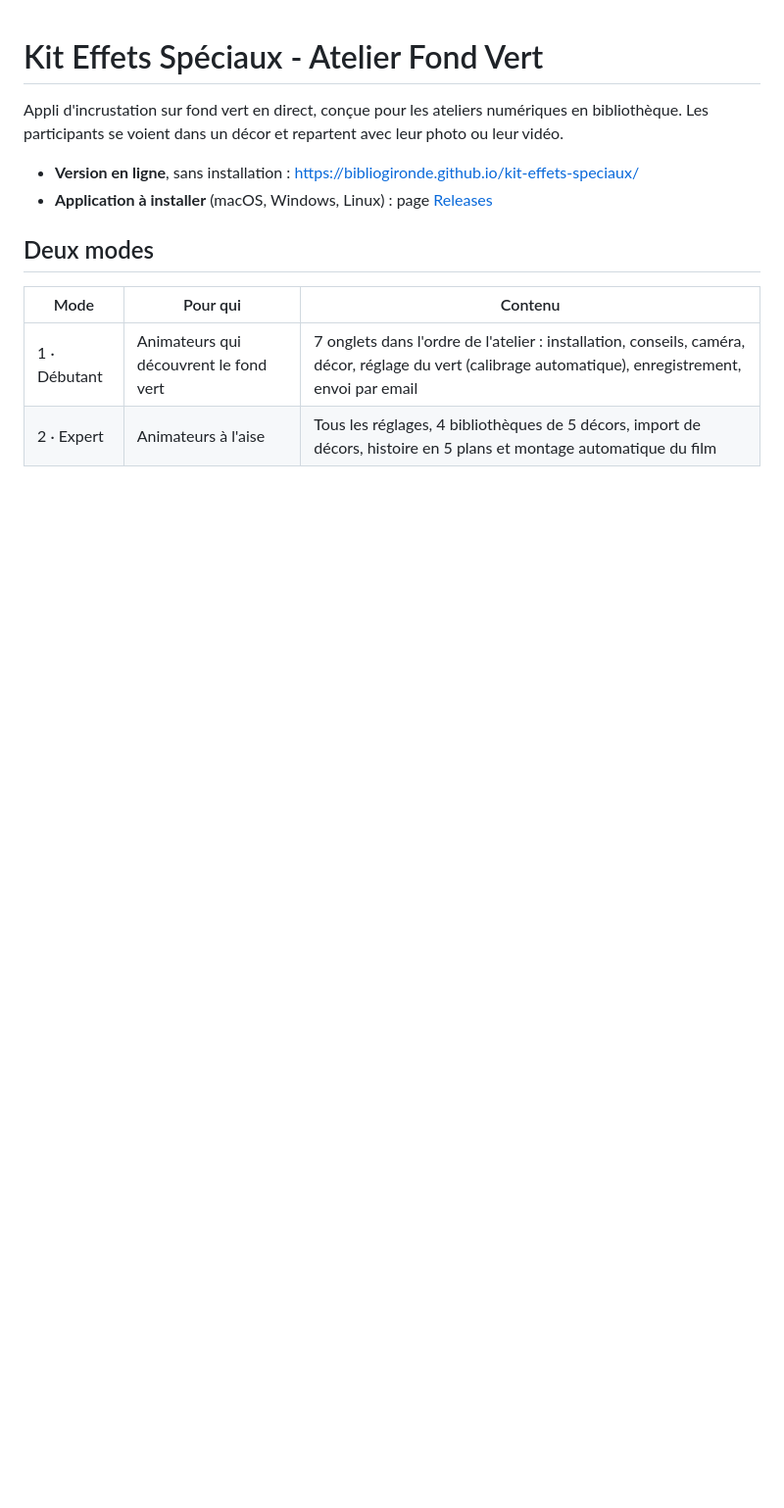
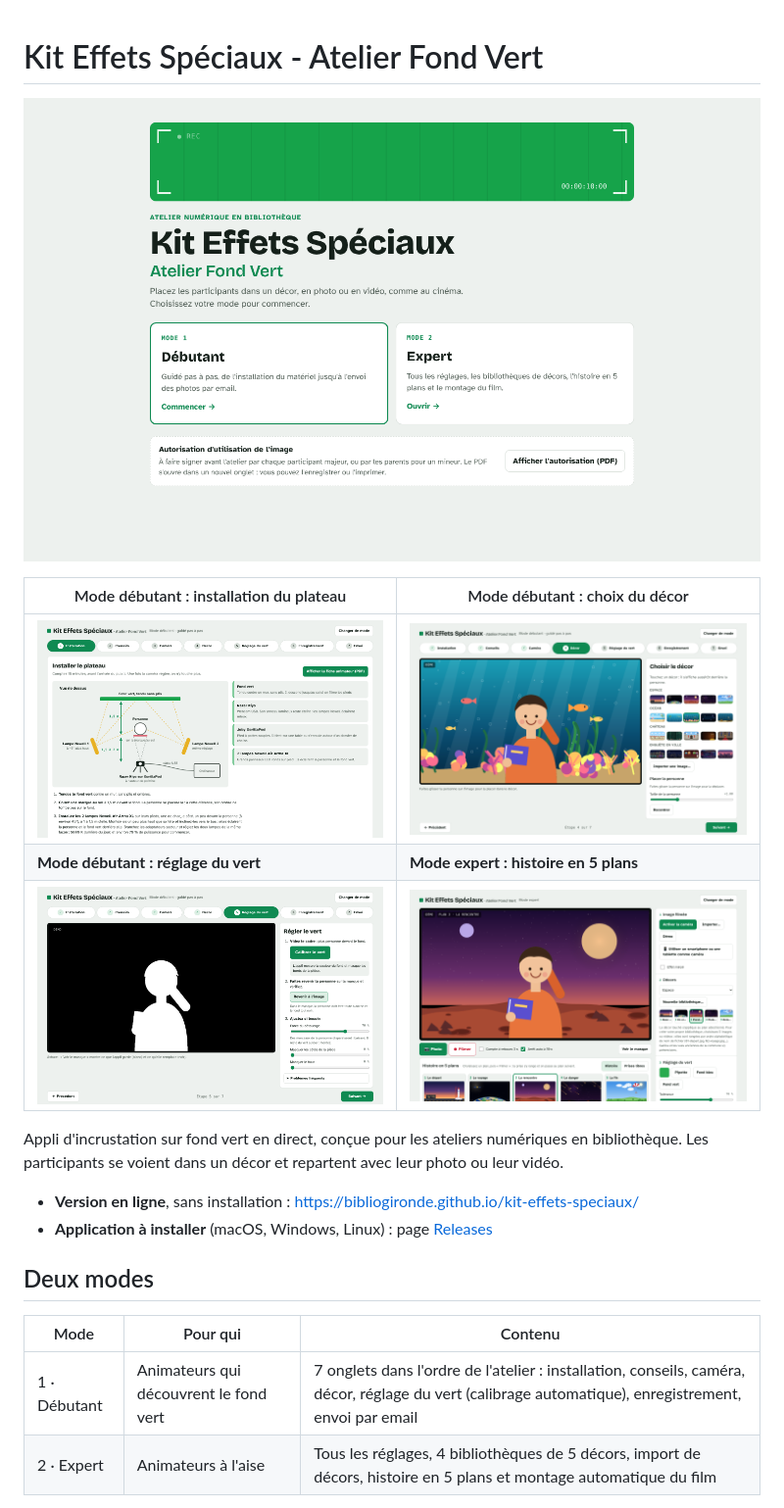
Before and after one commit to biblioGironde/kit-effets-speciaux, a Markdown page: README.md, the part around the change. Shown: that part at 98% size. Drawn GitHub-style; pictures changed too: docs/captures/accueil.png (added), docs/captures/debutant-decor.png (added), docs/captures/debutant-installation.png (added); blank space fills up the shorter version.

Commit message:
README : captures d'écran après le titre

```diff
--- a/README.md
+++ b/README.md
@@ -1,4 +1,12 @@
 # Kit Effets Spéciaux - Atelier Fond Vert
+
+![Écran d'accueil : choix du mode débutant ou expert, et autorisation d'utilisation de l'image](docs/captures/accueil.png)
+
+| Mode débutant : installation du plateau | Mode débutant : choix du décor |
+| --- | --- |
+| ![Onglet Installation, avec le plan vu de dessus et le matériel](docs/captures/debutant-installation.png) | ![Onglet Décor : la personne est incrustée dans un fond marin](docs/captures/debutant-decor.png) |
+| **Mode débutant : réglage du vert** | **Mode expert : histoire en 5 plans** |
+| ![Onglet Réglage du vert, avec le masque noir et blanc affiché](docs/captures/debutant-reglage.png) | ![Mode expert : décors Espace et storyboard en 5 plans](docs/captures/expert-histoire.png) |
 
 Appli d'incrustation sur fond vert en direct, conçue pour les ateliers numériques en bibliothèque. Les participants se voient dans un décor et repartent avec leur photo ou leur vidéo.
 
```
